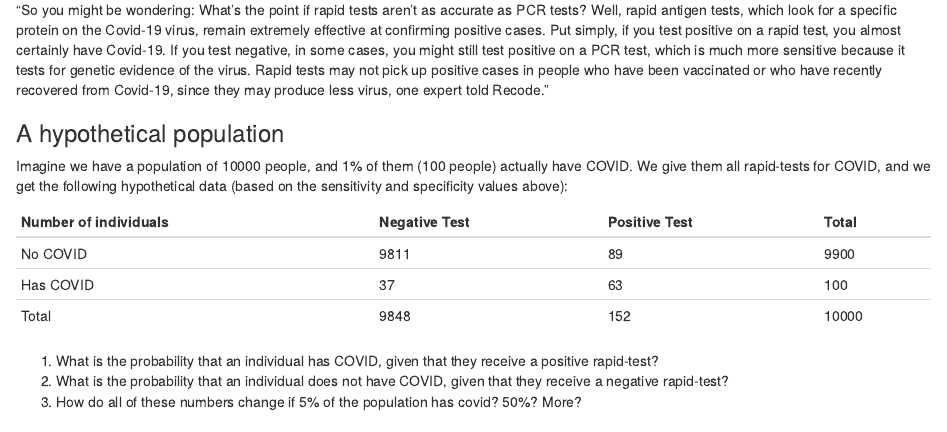
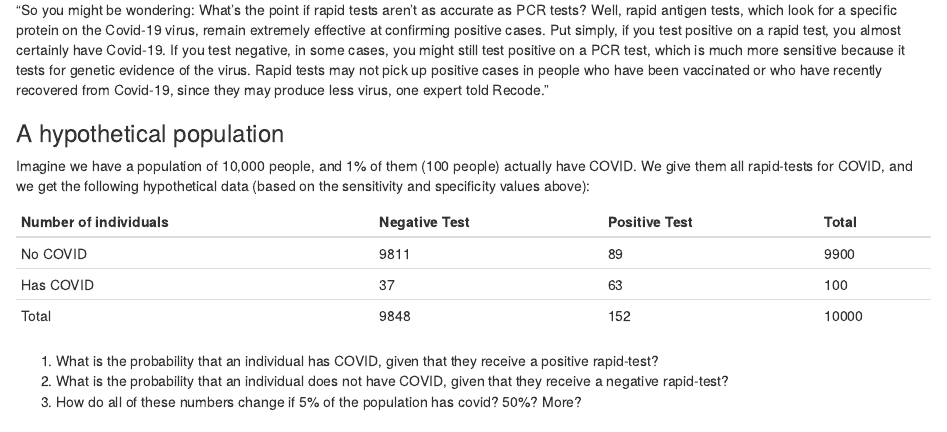
Before and after one commit to tcadwallclassroom/math-583-packet-4, an R Markdown document (Packet4.Rmd): the page in a window 1100 px wide, from 1000 px down. Rendered offline with R 4.5, knitr and Pandoc, with nearby package versions; drawn as R Markdown's standard HTML page in place of the format the file asks for.

Commit message:
Fix typo

```diff
--- a/Packet4.Rmd
+++ b/Packet4.Rmd
@@ -68,7 +68,7 @@ Some questions before we proceed:
 
 ### A hypothetical population
 
-Imagine we have a population of 10000 people, and 1% of them (100 people) actually have COVID. We give them all rapid-tests for COVID, and we get the following hypothetical data (based on the sensitivity and specificity values above):
+Imagine we have a population of 10,000 people, and 1% of them (100 people) actually have COVID. We give them all rapid-tests for COVID, and we get the following hypothetical data (based on the sensitivity and specificity values above):
 
 | Number of individuals | Negative Test | Positive Test | Total |
 |-----------------------|---------------|---------------|-------|
```
Also changed, not shown: 1 other file.
